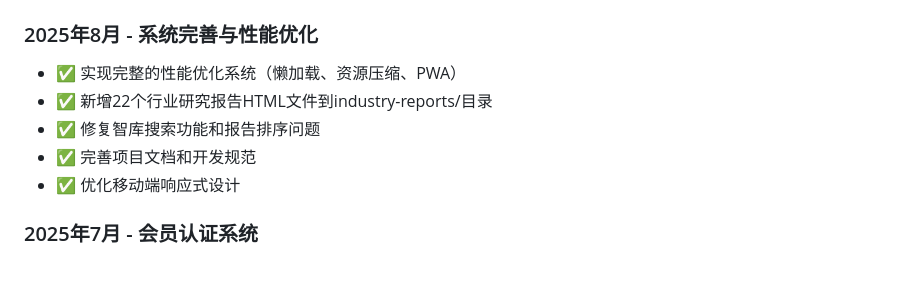
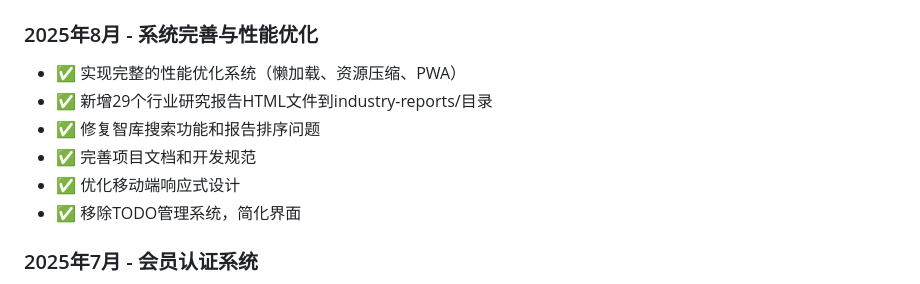
Before and after one commit to hengfengliya/voidmatter, a Markdown page: README.md, the part around one of its changes. Rendered like a GitHub page.

```diff
--- a/README.md
+++ b/README.md
@@ -252,10 +272,11 @@
 
 ### 2025年8月 - 系统完善与性能优化
 - ✅ 实现完整的性能优化系统（懒加载、资源压缩、PWA）
-- ✅ 新增22个行业研究报告HTML文件到industry-reports/目录
+- ✅ 新增29个行业研究报告HTML文件到industry-reports/目录
 - ✅ 修复智库搜索功能和报告排序问题
 - ✅ 完善项目文档和开发规范
 - ✅ 优化移动端响应式设计
+- ✅ 移除TODO管理系统，简化界面
 
 ### 2025年7月 - 会员认证系统
 - ✅ 实现前端会员认证功能
```
Also changed, not shown: other parts of README.md (+56 -36 lines).
